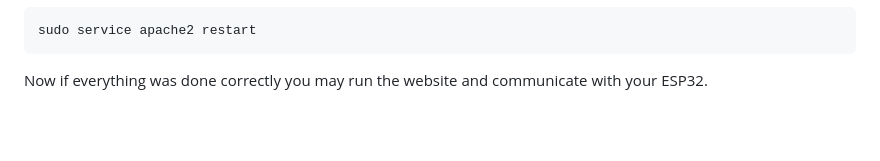
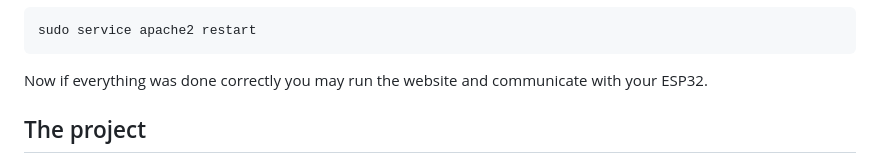
Before and after one commit to KevinPoipou/Projet_IOC, a Markdown page: README.md, the part around the change. GitHub-like rendering; blank space fills up the shorter version.

````diff
--- a/README.md
+++ b/README.md
@@ -176,6 +176,9 @@ sudo service apache2 restart
 ```
 
 Now if everything was done correctly you may run the website and communicate with your ESP32.
+
+## The project
+
 ![plot](./images/site_web.png?raw=true "site_web")
 
 Short video in french with a demonstration of the project : https://www.youtube.com/watch?v=u35QerKMySA
````
